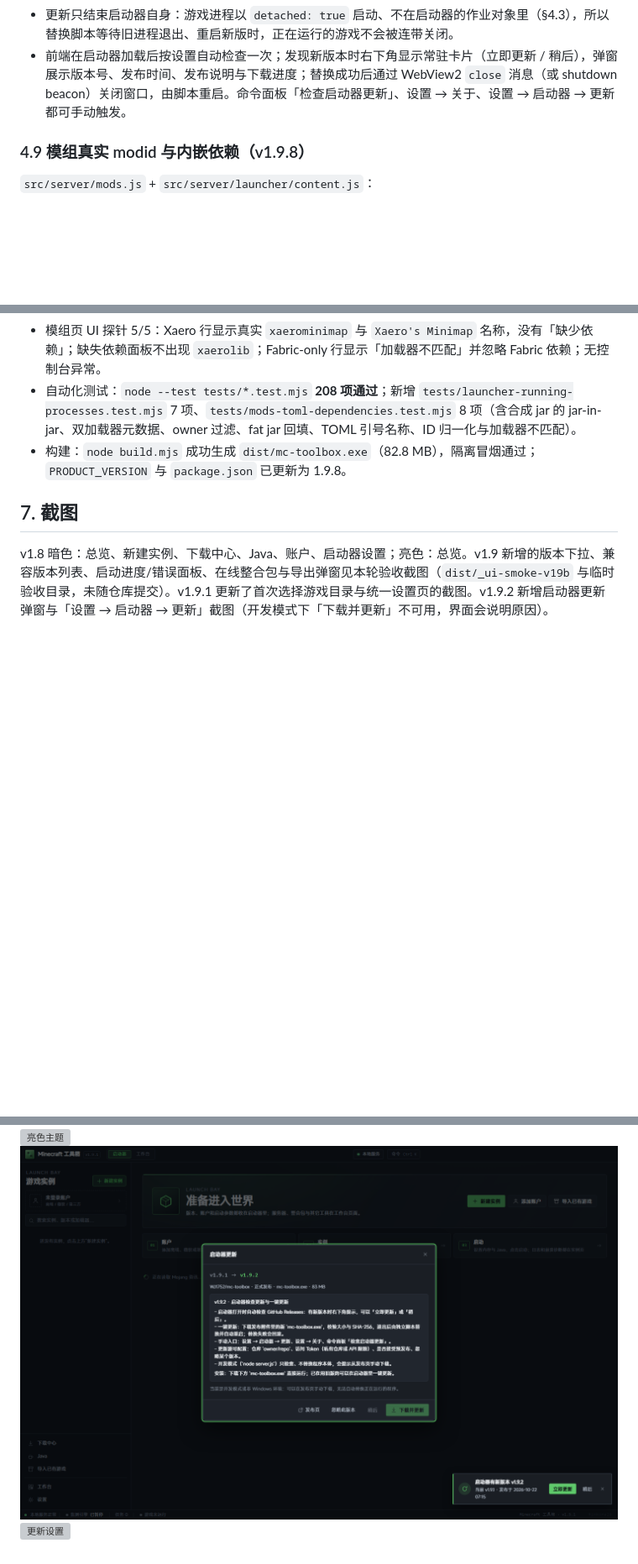
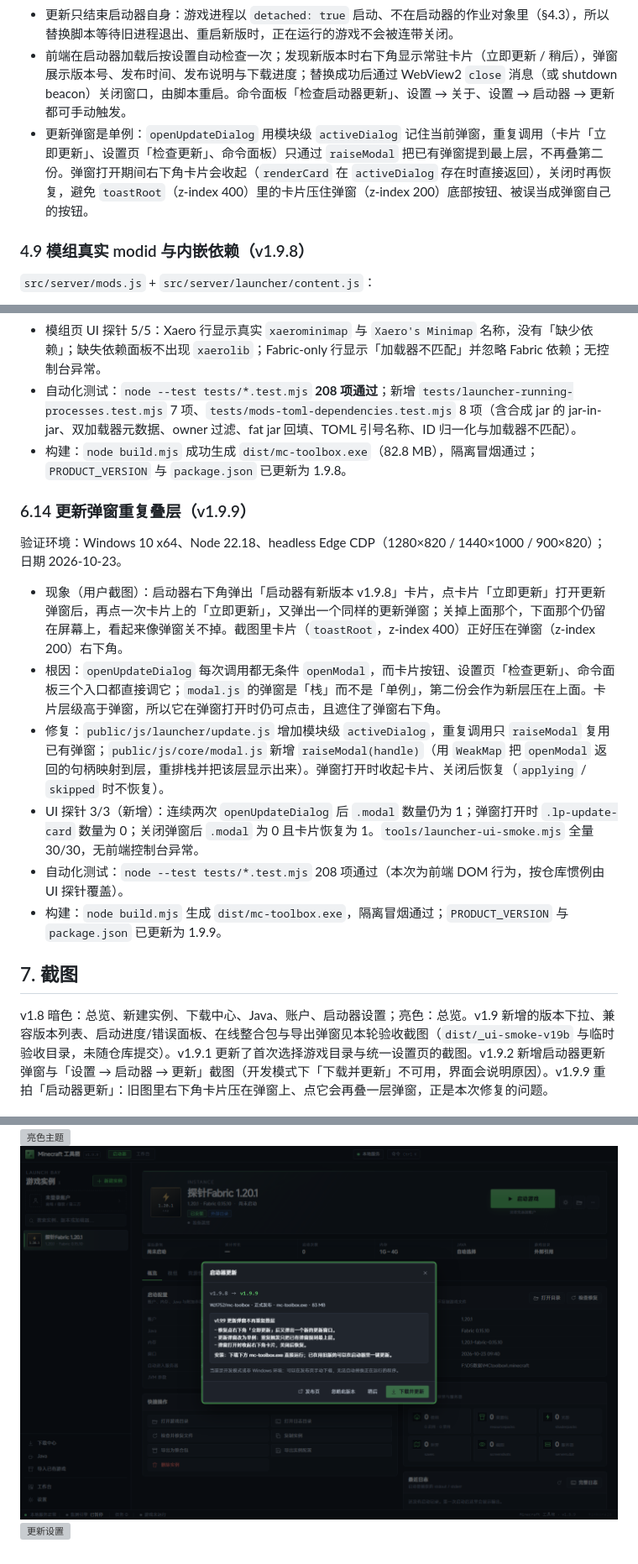
Before and after one commit to WJ1752/mc-toolbox, a Markdown page: docs/launcher.md, 3 parts joined by grey strips. Shown at 84% size. GitHub-like rendering; pictures changed too: docs/screenshots/launcher/08-update.png; blank space fills up the shorter version; grey boxes are pictures that could not be loaded.

```diff
--- a/docs/launcher.md
+++ b/docs/launcher.md
@@ -229,6 +229,7 @@ v1.9.0 在 v1.8 启动器的基础上完成四项改造：PCL 风格 MC 版本
 - 一键更新只允许 Windows 打包版（SEA）：服务端先把替换脚本写到临时目录并以独立进程启动；脚本等待旧进程退出（最长 180 秒）→ 目标 exe 改名 `.old` 备份 → 复制新 exe → 校验 → 删除备份 → 启动新版；任一步失败会回滚备份并拉回旧版。开发模式（`node server.js`）拒绝替换，只提示手动下载。
 - 更新只结束启动器自身：游戏进程以 `detached: true` 启动、不在启动器的作业对象里（§4.3），所以替换脚本等待旧进程退出、重启新版时，正在运行的游戏不会被连带关闭。
 - 前端在启动器加载后按设置自动检查一次；发现新版本时右下角显示常驻卡片（立即更新 / 稍后），弹窗展示版本号、发布时间、发布说明与下载进度；替换成功后通过 WebView2 `close` 消息（或 shutdown beacon）关闭窗口，由脚本重启。命令面板「检查启动器更新」、设置 → 关于、设置 → 启动器 → 更新都可手动触发。
+- 更新弹窗是单例：`openUpdateDialog` 用模块级 `activeDialog` 记住当前弹窗，重复调用（卡片「立即更新」、设置页「检查更新」、命令面板）只通过 `raiseModal` 把已有弹窗提到最上层，不再叠第二份。弹窗打开期间右下角卡片会收起（`renderCard` 在 `activeDialog` 存在时直接返回），关闭时再恢复，避免 `toastRoot`（z-index 400）里的卡片压住弹窗（z-index 200）底部按钮、被误当成弹窗自己的按钮。
 
 ### 4.9 模组真实 modid 与内嵌依赖（v1.9.8）
 
@@ -403,9 +404,20 @@ v1.9.0 在 v1.8 启动器的基础上完成四项改造：PCL 风格 MC 版本
 - 自动化测试：`node --test tests/*.test.mjs` **208 项通过**；新增 `tests/launcher-running-processes.test.mjs` 7 项、`tests/mods-toml-dependencies.test.mjs` 8 项（含合成 jar 的 jar-in-jar、双加载器元数据、owner 过滤、fat jar 回填、TOML 引号名称、ID 归一化与加载器不匹配）。
 - 构建：`node build.mjs` 成功生成 `dist/mc-toolbox.exe`（82.8 MB），隔离冒烟通过；`PRODUCT_VERSION` 与 `package.json` 已更新为 1.9.8。
 
+### 6.14 更新弹窗重复叠层（v1.9.9）
+
+验证环境：Windows 10 x64、Node 22.18、headless Edge CDP（1280×820 / 1440×1000 / 900×820）；日期 2026-10-23。
+
+- 现象（用户截图）：启动器右下角弹出「启动器有新版本 v1.9.8」卡片，点卡片「立即更新」打开更新弹窗后，再点一次卡片上的「立即更新」，又弹出一个同样的更新弹窗；关掉上面那个，下面那个仍留在屏幕上，看起来像弹窗关不掉。截图里卡片（`toastRoot`，z-index 400）正好压在弹窗（z-index 200）右下角。
+- 根因：`openUpdateDialog` 每次调用都无条件 `openModal`，而卡片按钮、设置页「检查更新」、命令面板三个入口都直接调它；`modal.js` 的弹窗是「栈」而不是「单例」，第二份会作为新层压在上面。卡片层级高于弹窗，所以它在弹窗打开时仍可点击，且遮住了弹窗右下角。
+- 修复：`public/js/launcher/update.js` 增加模块级 `activeDialog`，重复调用只 `raiseModal` 复用已有弹窗；`public/js/core/modal.js` 新增 `raiseModal(handle)`（用 `WeakMap` 把 `openModal` 返回的句柄映射到层，重排栈并把该层显示出来）。弹窗打开时收起卡片、关闭后恢复（`applying` / `skipped` 时不恢复）。
+- UI 探针 3/3（新增）：连续两次 `openUpdateDialog` 后 `.modal` 数量仍为 1；弹窗打开时 `.lp-update-card` 数量为 0；关闭弹窗后 `.modal` 为 0 且卡片恢复为 1。`tools/launcher-ui-smoke.mjs` 全量 30/30，无前端控制台异常。
+- 自动化测试：`node --test tests/*.test.mjs` 208 项通过（本次为前端 DOM 行为，按仓库惯例由 UI 探针覆盖）。
+- 构建：`node build.mjs` 生成 `dist/mc-toolbox.exe`，隔离冒烟通过；`PRODUCT_VERSION` 与 `package.json` 已更新为 1.9.9。
+
 ## 7. 截图
 
-v1.8 暗色：总览、新建实例、下载中心、Java、账户、启动器设置；亮色：总览。v1.9 新增的版本下拉、兼容版本列表、启动进度/错误面板、在线整合包与导出弹窗见本轮验收截图（`dist/_ui-smoke-v19b` 与临时验收目录，未随仓库提交）。v1.9.1 更新了首次选择游戏目录与统一设置页的截图。v1.9.2 新增启动器更新弹窗与「设置 → 启动器 → 更新」截图（开发模式下「下载并更新」不可用，界面会说明原因）。
+v1.8 暗色：总览、新建实例、下载中心、Java、账户、启动器设置；亮色：总览。v1.9 新增的版本下拉、兼容版本列表、启动进度/错误面板、在线整合包与导出弹窗见本轮验收截图（`dist/_ui-smoke-v19b` 与临时验收目录，未随仓库提交）。v1.9.1 更新了首次选择游戏目录与统一设置页的截图。v1.9.2 新增启动器更新弹窗与「设置 → 启动器 → 更新」截图（开发模式下「下载并更新」不可用，界面会说明原因）。v1.9.9 重拍「启动器更新」：旧图里右下角卡片压在弹窗上、点它会再叠一层弹窗，正是本次修复的问题。
 
 ![首次选择游戏目录](screenshots/launcher/00-first-run.png)
 ![启动器总览](screenshots/launcher/01-overview.png)
```
Also changed, not shown: README.md (+7 -0 lines), 7 other files.
